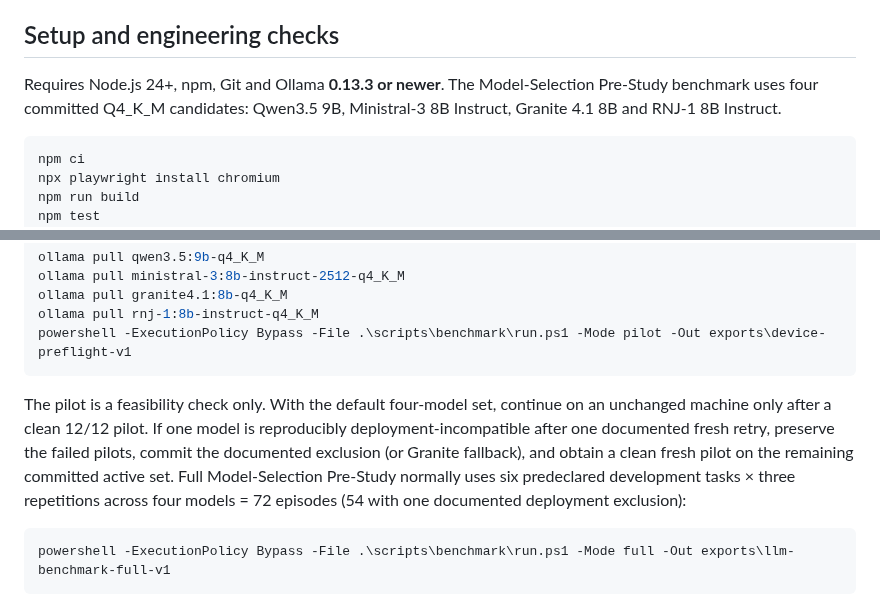
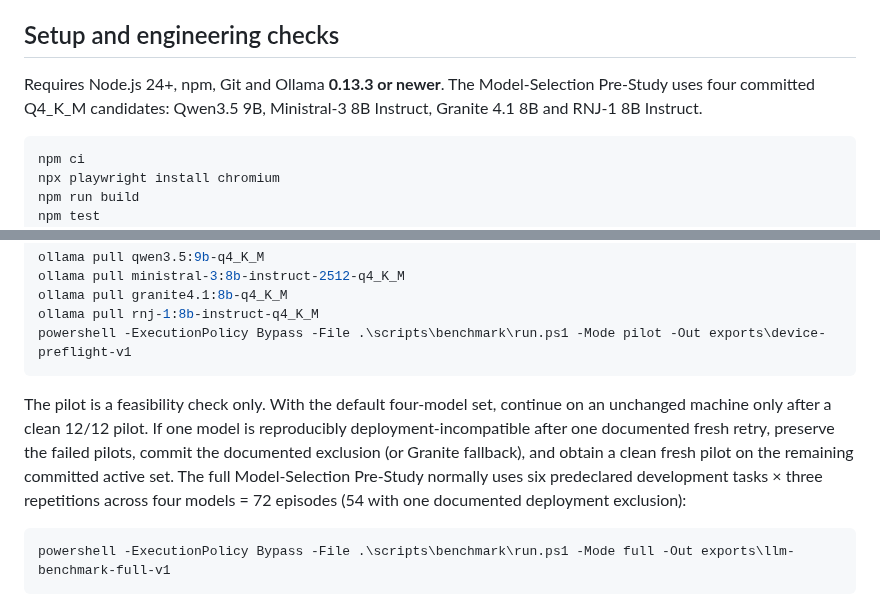
Before and after one commit to WincentCP/cua-constraint-agent, a Markdown page: README.md, 2 parts joined by grey strips. Drawn GitHub-style.

Commit message:
Polish Model-Selection Pre-Study wording

````diff
--- a/README.md
+++ b/README.md
@@ -8,7 +8,7 @@ This is a local CLI research tool with a synthetic website in isolated Chromium.
 
 ## Setup and engineering checks
 
-Requires Node.js 24+, npm, Git and Ollama **0.13.3 or newer**. The Model-Selection Pre-Study benchmark uses four committed Q4_K_M candidates: Qwen3.5 9B, Ministral-3 8B Instruct, Granite 4.1 8B and RNJ-1 8B Instruct.
+Requires Node.js 24+, npm, Git and Ollama **0.13.3 or newer**. The Model-Selection Pre-Study uses four committed Q4_K_M candidates: Qwen3.5 9B, Ministral-3 8B Instruct, Granite 4.1 8B and RNJ-1 8B Instruct.
 
 ```powershell
 npm ci
@@ -42,7 +42,7 @@ ollama pull rnj-1:8b-instruct-q4_K_M
 powershell -ExecutionPolicy Bypass -File .\scripts\benchmark\run.ps1 -Mode pilot -Out exports\device-preflight-v1
 ```
 
-The pilot is a feasibility check only. With the default four-model set, continue on an unchanged machine only after a clean 12/12 pilot. If one model is reproducibly deployment-incompatible after one documented fresh retry, preserve the failed pilots, commit the documented exclusion (or Granite fallback), and obtain a clean fresh pilot on the remaining committed active set. Full Model-Selection Pre-Study normally uses six predeclared development tasks × three repetitions across four models = 72 episodes (54 with one documented deployment exclusion):
+The pilot is a feasibility check only. With the default four-model set, continue on an unchanged machine only after a clean 12/12 pilot. If one model is reproducibly deployment-incompatible after one documented fresh retry, preserve the failed pilots, commit the documented exclusion (or Granite fallback), and obtain a clean fresh pilot on the remaining committed active set. The full Model-Selection Pre-Study normally uses six predeclared development tasks × three repetitions across four models = 72 episodes (54 with one documented deployment exclusion):
 
 ```powershell
 powershell -ExecutionPolicy Bypass -File .\scripts\benchmark\run.ps1 -Mode full -Out exports\llm-benchmark-full-v1
````
